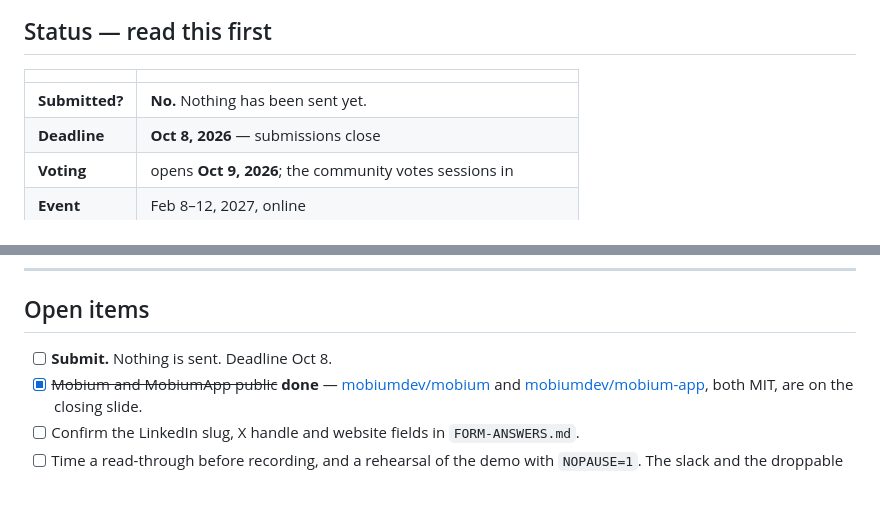
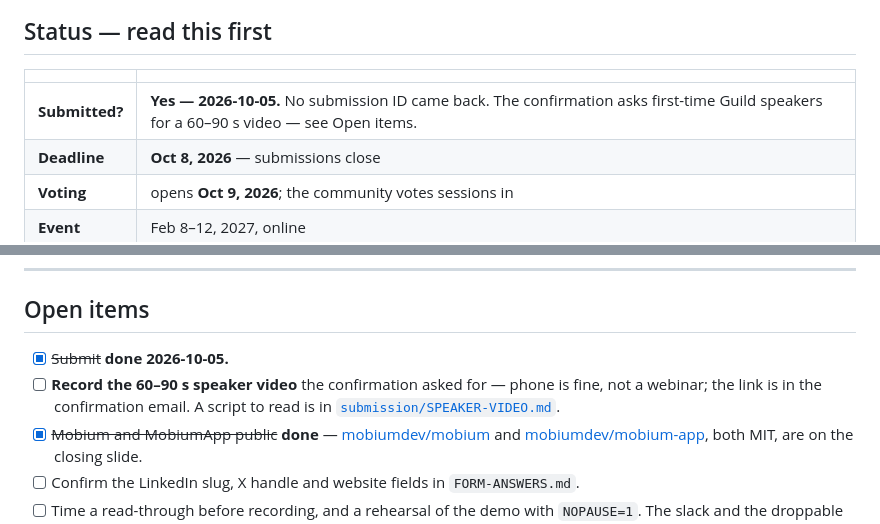
Before and after one commit to lana-20/testguild-2027-talk, a Markdown page: README.md, 2 parts joined by grey strips. Drawn GitHub-style; blank space fills up the shorter version.

Commit message:
Submitted 2026-10-05; a script for the 60-90 s speaker video the confirmation asked for

```diff
--- a/README.md
+++ b/README.md
@@ -14,7 +14,7 @@ and the provenance of every number in them.
 
 | | |
 |---|---|
-| **Submitted?** | **No.** Nothing has been sent yet. |
+| **Submitted?** | **Yes — 2026-10-05.** No submission ID came back. The confirmation asks first-time Guild speakers for a 60–90 s video — see Open items. |
 | **Deadline** | **Oct 8, 2026** — submissions close |
 | **Voting** | opens **Oct 9, 2026**; the community votes sessions in |
 | **Event** | Feb 8–12, 2027, online |
@@ -105,7 +105,8 @@ Both are ticked on the form. Both need honoring.
 
 ## Open items
 
-- [ ] **Submit.** Nothing is sent. Deadline Oct 8.
+- [x] ~~Submit~~ **done 2026-10-05.**
+- [ ] **Record the 60–90 s speaker video** the confirmation asked for — phone is fine, not a webinar; the link is in the confirmation email. A script to read is in [`submission/SPEAKER-VIDEO.md`](submission/SPEAKER-VIDEO.md).
 - [x] ~~Mobium and MobiumApp public~~ **done** — [mobiumdev/mobium](https://github.com/mobiumdev/mobium)
       and [mobiumdev/mobium-app](https://github.com/mobiumdev/mobium-app), both MIT, are on the closing slide.
 - [ ] Confirm the LinkedIn slug, X handle and website fields in `FORM-ANSWERS.md`.
```
Also changed, not shown: submission/FORM-ANSWERS.md (+2 -2 lines), submission/SPEAKER-VIDEO.md (added, +29 -0 lines).
